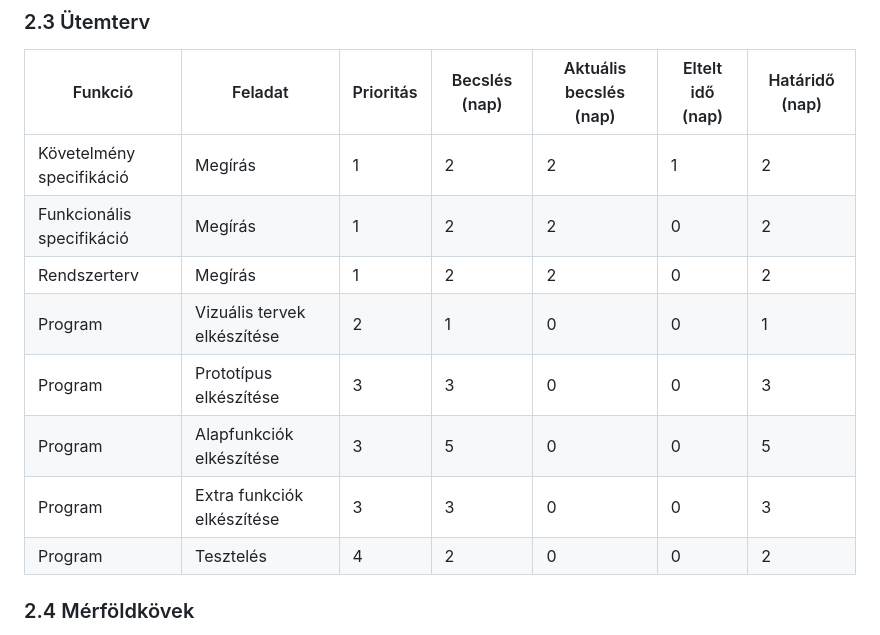
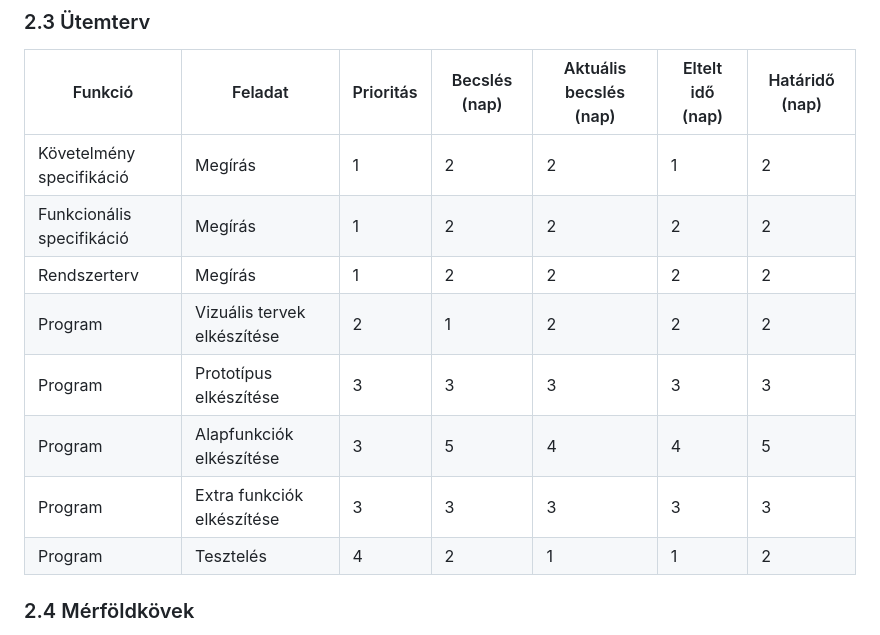
Before and after one commit to herbakmarcell/afp_mini_project, a Markdown page: Docs/rendszerterv.md, the part around the change. Rendered like a GitHub page.

Commit message:
Ütemterv módosítása

```diff
--- a/Docs/rendszerterv.md
+++ b/Docs/rendszerterv.md
@@ -30,13 +30,13 @@ Az oktatókat a hallgatók tudják értékelni 1-5-ig számokkal amelyeket az ad
 |Funkció                  | Feladat                   | Prioritás | Becslés (nap) | Aktuális becslés (nap) | Eltelt idő (nap) | Határidő (nap) |
 |-------------------------|---------------------------|-----------|---------------|------------------------|------------------|---------------------|
 |Követelmény specifikáció |Megírás                    |         1 |             2 |                      2 |                1 |                   2 |
-|Funkcionális specifikáció|Megírás                    |         1 |             2 |                      2 |                0 |                   2 |
-|Rendszerterv             |Megírás                    |         1 |             2 |                      2 |                0 |                   2 |
-|Program                  |Vizuális tervek elkészítése|         2 |             1 |                      0 |                0 |                   1 |
-|Program                  |Prototípus elkészítése     |         3 |             3 |                      0 |                0 |                   3 |
-|Program                  |Alapfunkciók elkészítése   |         3 |             5 |                      0 |                0 |                   5 |
-|Program                  |Extra funkciók elkészítése |         3 |             3 |                      0 |                0 |                   3 |
-|Program                  |Tesztelés                  |         4 |             2 |                      0 |                0 |                   2 |
+|Funkcionális specifikáció|Megírás                    |         1 |             2 |                      2 |                2 |                   2 |
+|Rendszerterv             |Megírás                    |         1 |             2 |                      2 |                2 |                   2 |
+|Program                  |Vizuális tervek elkészítése|         2 |             1 |                      2 |                2 |                   2 |
+|Program                  |Prototípus elkészítése     |         3 |             3 |                      3 |                3 |                   3 |
+|Program                  |Alapfunkciók elkészítése   |         3 |             5 |                      4 |                4 |                   5 |
+|Program                  |Extra funkciók elkészítése |         3 |             3 |                      3 |                3 |                   3 |
+|Program                  |Tesztelés                  |         4 |             2 |                      1 |                1 |                   2 |
 ### 2.4 Mérföldkövek
    * 09.19 Követelményspecifikáció elkészítve
    * - Funkcionális specifikáció elkészítve
```
